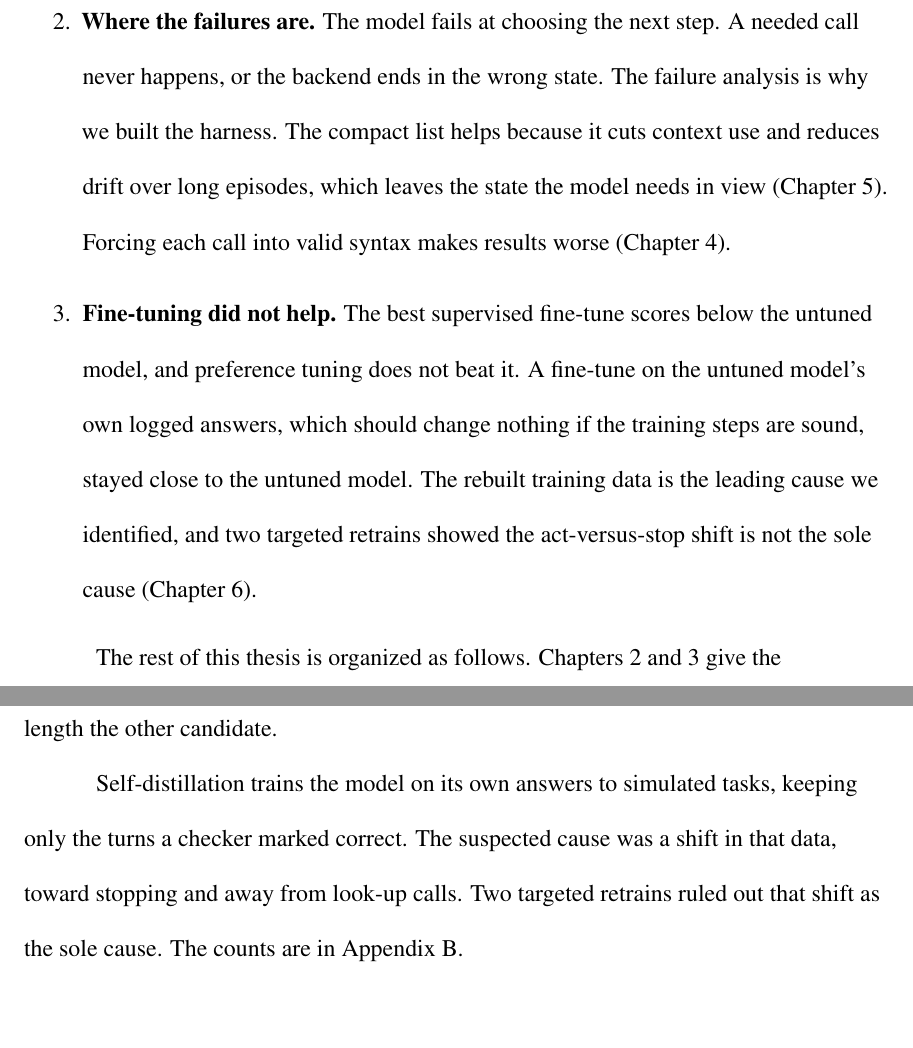
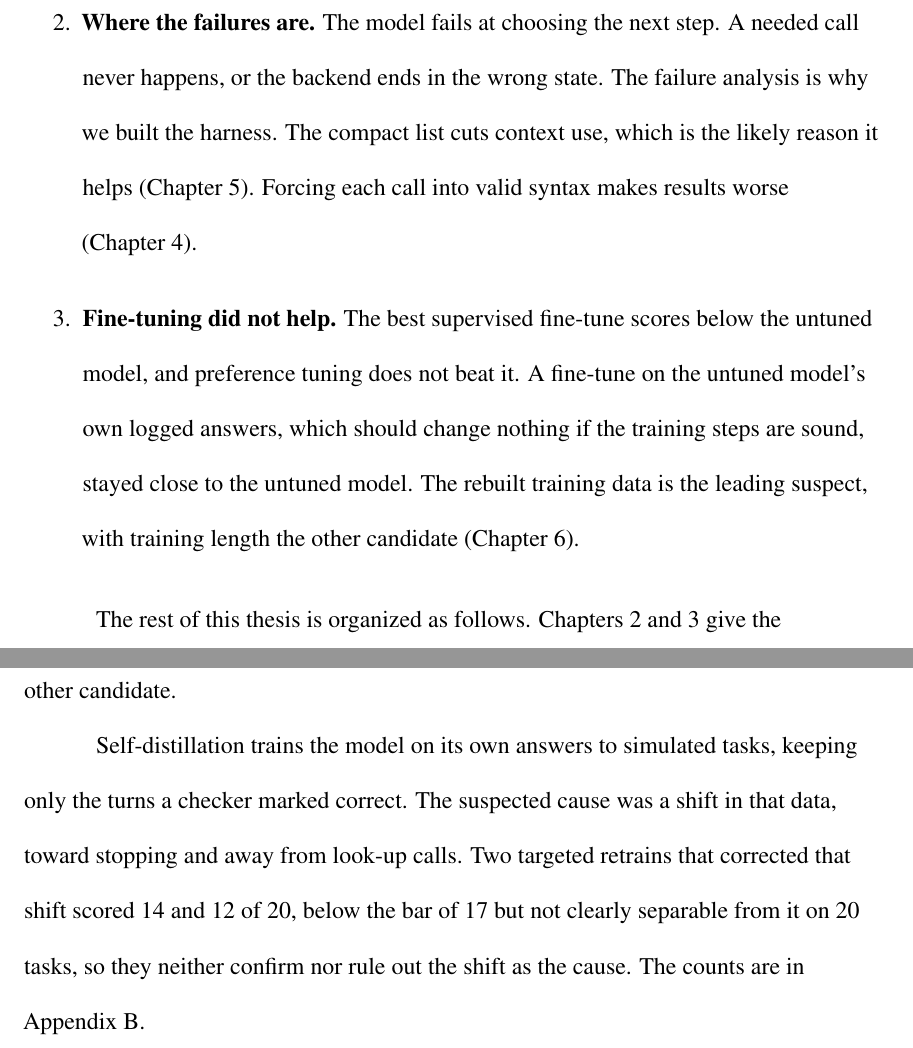
Before and after one commit to sskarz/Thesis, a LaTeX thesis (thesis/main.tex): two parts of pages 14 and 32 of 48, joined at a grey line, cut so that both start at the same text, the shorter picture padded with empty space. The pictures show the PDF file thesis/Thesis_CSULA_Format.pdf that the author committed with the source.

Commit message:
thesis: call the compact list's context cut the likely reason, soften Ch 6 causes
- Abstract, Ch 1, Ch 5, Ch 7 and Ch 8 state the measured 30% context cut
  and call it the likely reason the compact list helps, instead of the cause.
- Ch 1, Ch 6 and Appendix B no longer say the retrains "ruled out" the
  decision-mix shift as the sole cause or that the rebuilt data is the
  identified cause: the 14/20 and 12/20 retrains are not separable from the
  17/20 bar on 20 tasks, and data and training length stay confounded.
- Appendix B heading reverts to "A Candidate Cause That Targeted Retrains
  Did Not Confirm".
- build_from_paper.py: drop "likely reason" from the hedge guard and add a
  guard against "list helps because", "sole cause" and "leading cause".
- Rebuilt Thesis_CSULA_Format.pdf (48 pages, same pagination and float
  placement as before).

```diff
--- a/thesis/main.tex
+++ b/thesis/main.tex
@@ -303,7 +303,7 @@ Small language models can run on a laptop and call tools for a user, but they of
 
 The best setup leaves the weights fixed. A harness, the program around the model, writes calls as JSON text, records the current state, stops repeated calls, and shows a short card advising the next move. Writing the tool list more compactly on that harness gave the best result: 88 of 200 (44.0\%) in its better run and 84 of 200 (42.0\%) in the other. The original list scored 71 and 72 of 200 in the same two runs, so the gain held up on these tasks.
 
-The model mainly fails at choosing the next step, not at writing a call, and forcing valid syntax made results worse. The compact list helps because it cuts context use by about 30\% and leaves the state the model needs in view. Without the compact list, the harness raised accuracy from 30.5\% (JSON text) to 38.5\% in its first run. That gain is positive but does not survive correction for multiple comparisons. Fine-tuning did not beat the untuned model.
+The model mainly fails at choosing the next step, not at writing a call, and forcing valid syntax made results worse. The compact list cuts context use by about 30\%, and the likely reason it helps is that this leaves the state the model needs in view. Without the compact list, the harness raised accuracy from 30.5\% (JSON text) to 38.5\% in its first run. That gain is positive but does not survive correction for multiple comparisons. Fine-tuning did not beat the untuned model.
 
 
 % == Acknowledgments: left out until Sanskar writes them. ==
@@ -411,8 +411,8 @@ Is the model failing to \emph{write} calls or to \emph{choose} them? Chapter~\re
 
 \begin{enumerate}
   \item \textbf{A harness plus a compact tool list.} The weights stay fixed. The program around the model records the current state, stops repeated calls, and shows a short card advising the next move. On that harness, writing the same tool list more compactly helps further, and that gain replicated (Chapter~\ref{sec:helps}).
-  \item \textbf{Where the failures are.} The model fails at choosing the next step. A needed call never happens, or the backend ends in the wrong state. The failure analysis is why we built the harness. The compact list helps because it cuts context use and reduces drift over long episodes, which leaves the state the model needs in view (Chapter~\ref{sec:helps}). Forcing each call into valid syntax makes results worse (Chapter~\ref{sec:fail}).
-  \item \textbf{Fine-tuning did not help.} The best supervised fine-tune scores below the untuned model, and preference tuning does not beat it. A fine-tune on the untuned model's own logged answers, which should change nothing if the training steps are sound, stayed close to the untuned model. The rebuilt training data is the leading cause we identified, and two targeted retrains showed the act-versus-stop shift is not the sole cause (Chapter~\ref{sec:train}).
+  \item \textbf{Where the failures are.} The model fails at choosing the next step. A needed call never happens, or the backend ends in the wrong state. The failure analysis is why we built the harness. The compact list cuts context use, which is the likely reason it helps (Chapter~\ref{sec:helps}). Forcing each call into valid syntax makes results worse (Chapter~\ref{sec:fail}).
+  \item \textbf{Fine-tuning did not help.} The best supervised fine-tune scores below the untuned model, and preference tuning does not beat it. A fine-tune on the untuned model's own logged answers, which should change nothing if the training steps are sound, stayed close to the untuned model. The rebuilt training data is the leading suspect, with training length the other candidate (Chapter~\ref{sec:train}).
 \end{enumerate}
 
 The rest of this thesis is organized as follows. Chapters~\ref{sec:related} and~\ref{sec:setup} give the background and the setup. Chapter~\ref{sec:fail} is the failure analysis. Chapter~\ref{sec:helps} is the harness, including the compact tool list. Chapter~\ref{sec:train} is fine-tuning. Chapters~\ref{sec:discussion} and~\ref{sec:conclusion} discuss the results and close. The appendices hold the details.
@@ -619,7 +619,7 @@ Pair 2 & 26 & 10 & 62 & 102 & 0.011 \\
 \end{tabular}
 \end{table}
 
-The compact list helps because it cuts context use (mean context per request falls about 30\%, from about 7{,}100 to 5{,}000 tokens) and reduces the model's drift over long multi-turn episodes, which leaves the state it needs in view. The compact list is also text in the context. Invalid tool names stay at zero for both lists.
+The compact list cuts context use: mean context per request falls about 30\%, from about 7{,}100 to 5{,}000 tokens. The likely reason it helps is that a shorter context reduces the model's drift over long multi-turn episodes and leaves the state it needs in view. We did not test that explanation directly. The compact list is also text in the context. Invalid tool names stay at zero for both lists.
 
 Fig.~\ref{fig:ladder} puts this setup on the same scale as the other conditions. The top bar is the compact tool list, the better of its two runs.
 
@@ -693,5 +693,5 @@ Validation loss did not predict the collapse. The collapsed model usually made o
 
-Self-distillation trains the model on its own answers to simulated tasks, keeping only the turns a checker marked correct. The suspected cause was a shift in that data, toward stopping and away from look-up calls. Two targeted retrains ruled out that shift as the sole cause. The counts are in Appendix~\ref{app:train}.
+Self-distillation trains the model on its own answers to simulated tasks, keeping only the turns a checker marked correct. The suspected cause was a shift in that data, toward stopping and away from look-up calls. Two targeted retrains that corrected that shift scored 14 and 12 of 20, below the bar of 17 but not clearly separable from it on 20 tasks, so they neither confirm nor rule out the shift as the cause. The counts are in Appendix~\ref{app:train}.
 
 
 
@@ -701,7 +701,7 @@ Self-distillation trains the model on its own answers to simulated tasks, keepin
 
 \section{State, Not Syntax}
 
-Across these conditions, the hard part is choosing the next step from the current state of the world, including whether to stop. Writing a valid call is the easy part. The levers that help are the ones that support that decision: a summary of real results, a gated stop, and a card that mainly controls whether the model acts. The compact list helps because it cuts context use by about 30\% and reduces drift over long episodes, which leaves the state the model needs in view (Chapter~\ref{sec:helps}). The state summary was meant to put lost facts back in view. What falls, instead, is the number of empty turns. Among the labelled runs, none of the levers reduces state mismatches, and those remain the largest failure type, so the gains come from calling or stopping at the right moment. State tracking remains the main failure, as the state mismatch counts show. Levers that constrain the written form hurt, and training shifted the balance between acting and stopping rather than improving that tracking.
+Across these conditions, the hard part is choosing the next step from the current state of the world, including whether to stop. Writing a valid call is the easy part. The levers that help are the ones that support that decision: a summary of real results, a gated stop, and a card that mainly controls whether the model acts. The compact list cuts context use by about 30\%, and the likely reason it helps is that this reduces drift over long episodes and leaves the state the model needs in view (Chapter~\ref{sec:helps}). The state summary was meant to put lost facts back in view. What falls, instead, is the number of empty turns. Among the labelled runs, none of the levers reduces state mismatches, and those remain the largest failure type, so the gains come from calling or stopping at the right moment. State tracking remains the main failure, as the state mismatch counts show. Levers that constrain the written form hurt, and training shifted the balance between acting and stopping rather than improving that tracking.
 
 
 \section{What We Recommend}
@@ -730,7 +730,7 @@ First, \emph{confirmatory runs}: re-score the full stack and the JSON baseline o
 
 \section{Conclusion}
 
-The best setup is the training-free harness with the same tool list written more compactly. It reached 44.0\% (88 of 200) in its better run. The other scored 42.0\% (84 of 200). The original list scored 71 and 72 of 200 in the same pairs. These 71 and 72 of 200 are the same runs as the 35.5\% and 36.0\% full-stack reruns. All of these runs used the same 200 tasks. The gain from that compact list replicated. The model fails at choosing the next step, not at writing a call. The failure analysis is why we built the harness. The compact list helps because it cuts context use by about 30\% and leaves the state the model needs in view. Without the compact list, the harness raises accuracy from 30.5\% to 38.5\% in its first run; two reruns scored 35.5\% and 36.0\%. That gain is positive but does not survive correction for multiple comparisons. Forcing valid syntax made results worse, and fine-tuning did not beat the untuned model. Among the labelled runs, wrong final states remain the largest failure type. For a local agent, these changes are also far cheaper than voting or training.
+The best setup is the training-free harness with the same tool list written more compactly. It reached 44.0\% (88 of 200) in its better run. The other scored 42.0\% (84 of 200). The original list scored 71 and 72 of 200 in the same pairs. These 71 and 72 of 200 are the same runs as the 35.5\% and 36.0\% full-stack reruns. All of these runs used the same 200 tasks. The gain from that compact list replicated. The model fails at choosing the next step, not at writing a call. The failure analysis is why we built the harness. The compact list cuts context use by about 30\%, and the likely reason it helps is that this leaves the state the model needs in view. Without the compact list, the harness raises accuracy from 30.5\% to 38.5\% in its first run; two reruns scored 35.5\% and 36.0\%. That gain is positive but does not survive correction for multiple comparisons. Forcing valid syntax made results worse, and fine-tuning did not beat the untuned model. Among the labelled runs, wrong final states remain the largest failure type. For a local agent, these changes are also far cheaper than voting or training.
 
 
 %======================== BACK MATTER ========================
@@ -844,4 +844,3 @@ The null test scored 15 of 20 (interval 53--89\%), statistically level with the
 
 Dropping only mid-dialogue empty targets from the first mix still scored 1/200; deleting trailing empty answers at serving time scored 4/200. After the repaired mix (30/200), two further filtering variants scored 23/200 and 26/200 (Table~\ref{tab:board}); each changed several filters at once, so they are not single-factor ablations. The rebuilt mix's training was stopped early at step 26{,}500 of 32{,}000; the best validation loss (0.030) was at step 22{,}000, and that checkpoint is the one evaluated. Continued training for 2{,}500 steps on tool lists laid out like the test scored 2/20.
 
-\subsection{Two Targeted Retrains Ruled Out That Shift as the Sole Cause}
```
Also changed, not shown: thesis/Thesis_CSULA_Format.pdf, thesis/main.tex (5 more changed lines), 1 other file.
